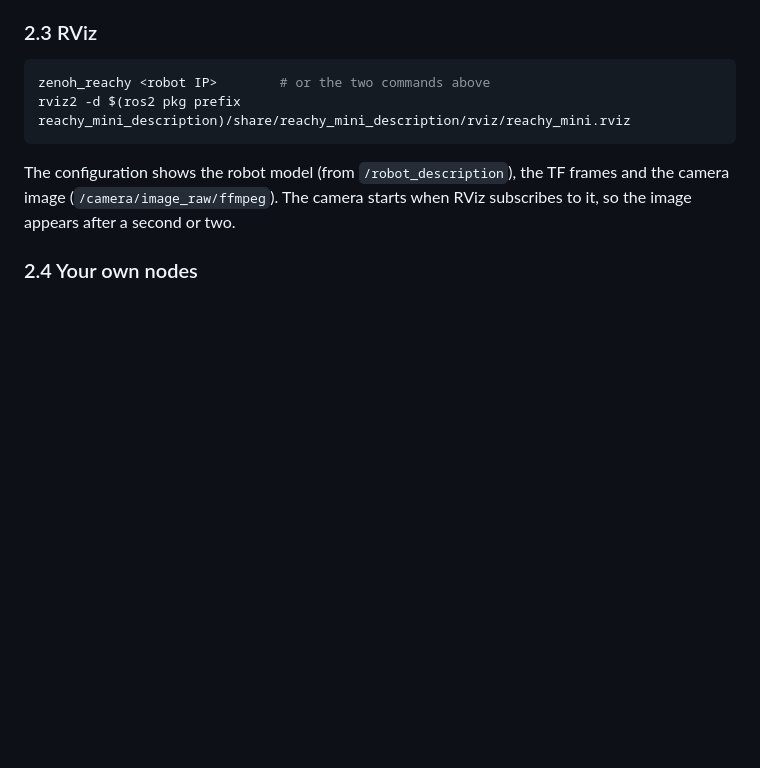
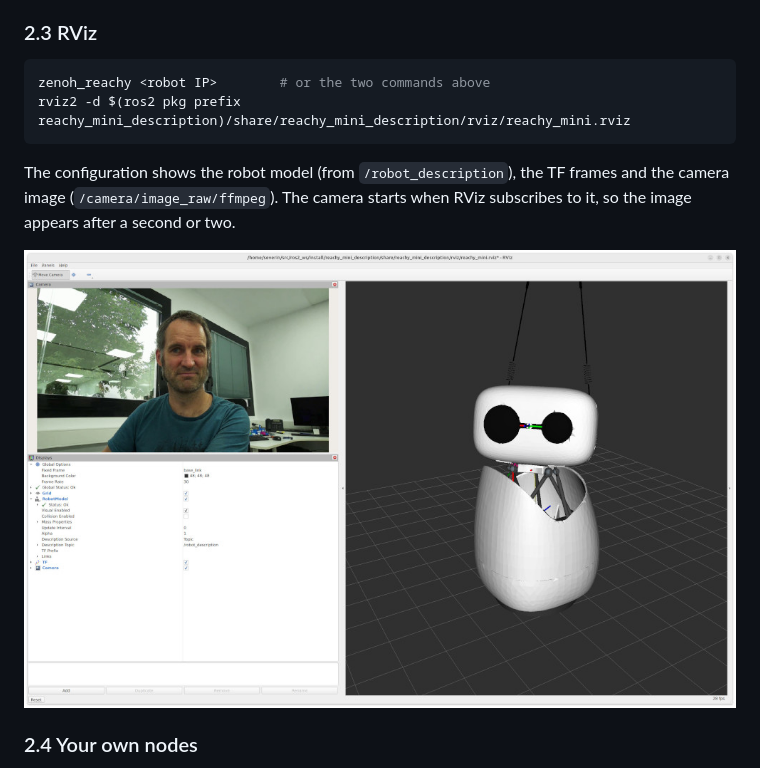
Before and after one commit to socialminds-ai/reachy-mini-ros2, a Markdown page: README.md, the part around the change. GitHub-like rendering; pictures changed too: doc/rviz.jpg (added); blank space fills up the shorter version.

Commit message:
docs: RViz screenshot
Co-Authored-By: Claude Opus 5.5 (1M context) <noreply@anthropic.com>

```diff
--- a/README.md
+++ b/README.md
@@ -412,6 +412,8 @@ The configuration shows the robot model (from `/robot_description`), the TF
 frames and the camera image (`/camera/image_raw/ffmpeg`). The camera starts when
 RViz subscribes to it, so the image appears after a second or two.
 
+![RViz with the Reachy Mini configuration: the camera image on the left, the robot model on the right](doc/rviz.jpg)
+
 ### 2.4 Your own nodes
 
 Nodes on your machine see the robot's topics, services and actions as if they
```
